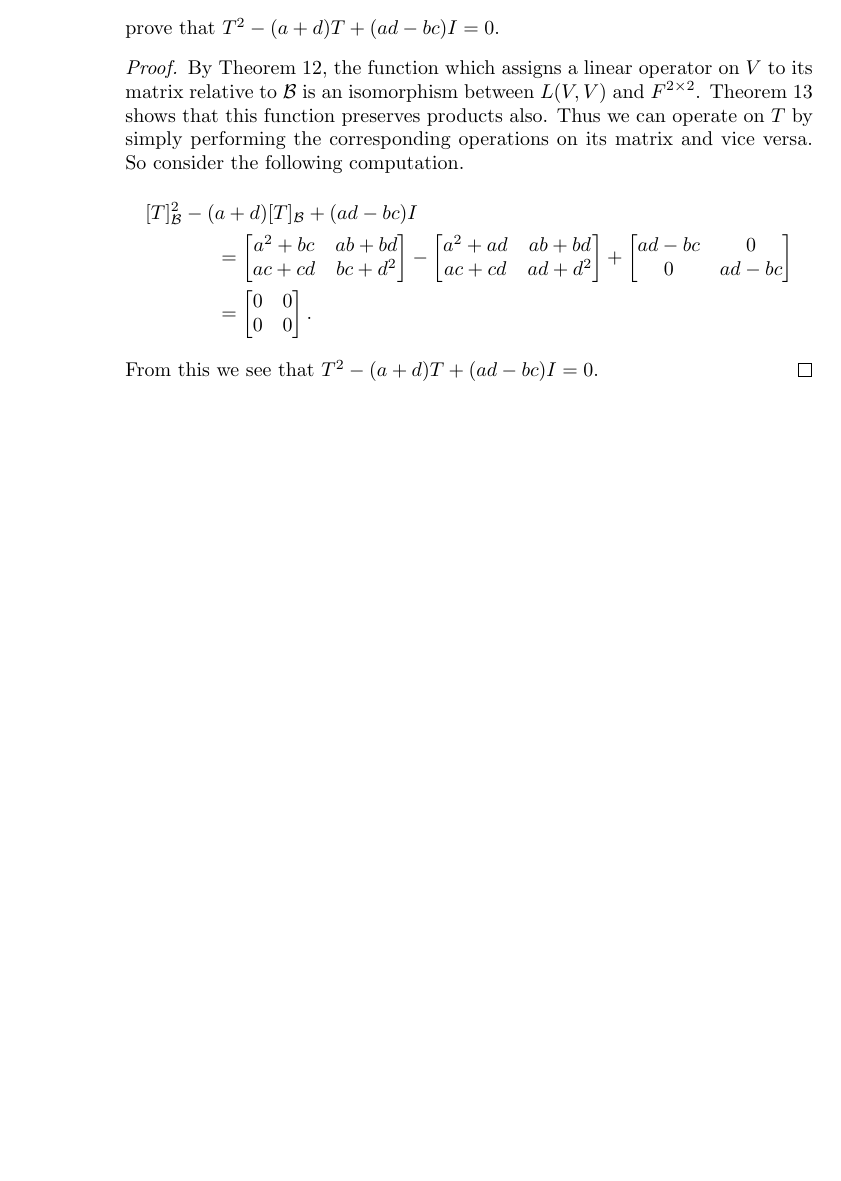
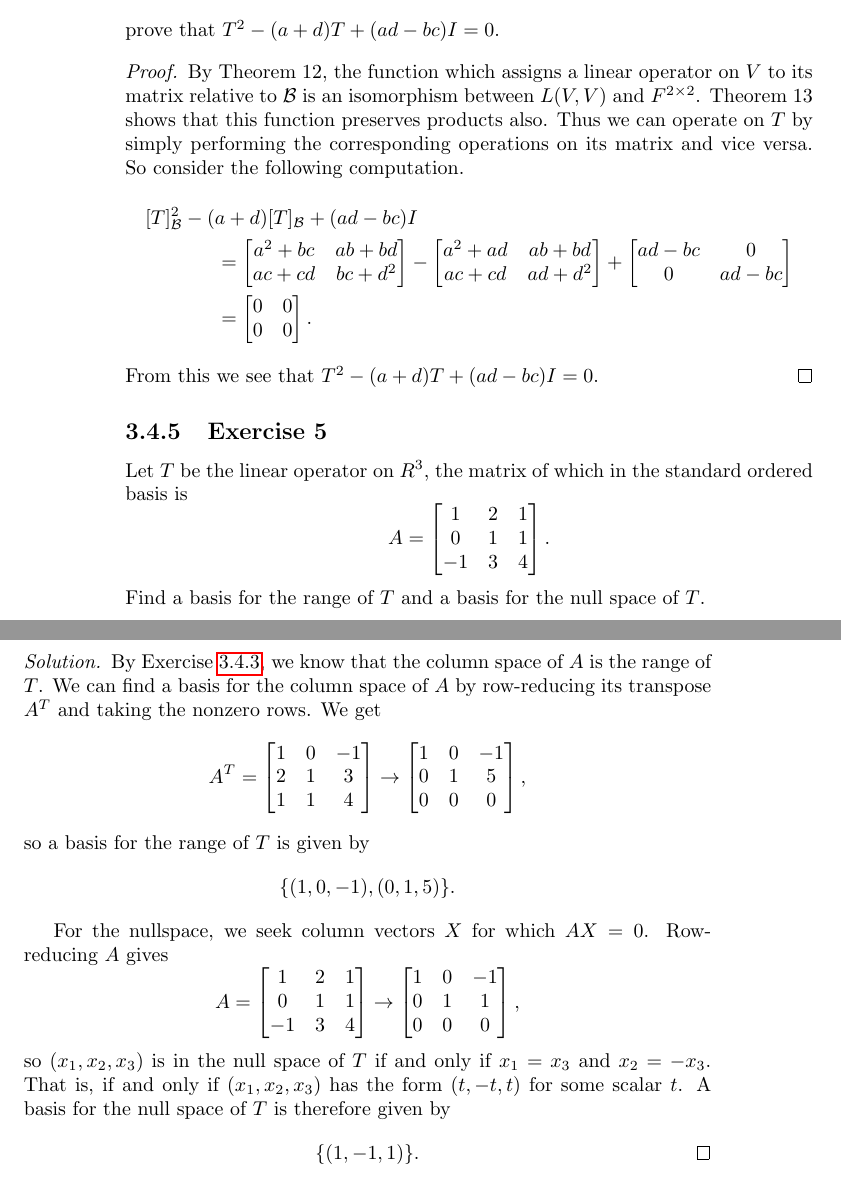
Before and after one commit to gkikola/sol-hoffman-kunze, a LaTeX thesis (src/hksol.tex, which reads src/ch03/section4.tex): part of page 82 of 82 before the commit and two parts of pages 82 and 83 of 83 after it, the two joined at a grey line, cut so that both start at the same text, the shorter picture padded with empty space. Compiled offline with pdfLaTeX.

Commit message:
3.4: Add Exercise 5

```diff
--- a/src/ch03/section4.tex
+++ b/src/ch03/section4.tex
@@ -265,3 +267,64 @@ prove that $T^2 - (a + d)T + (ad - bc)I = 0$.
   \end{multline*}
   From this we see that $T^2 - (a + d)T + (ad - bc)I = 0$.
 \end{proof}
+
+\Exercise5 Let $T$ be the linear operator on $R^3$, the matrix of
+which in the standard ordered basis is
+\begin{equation*}
+  A =
+  \begin{bmatrix}
+    1 & 2 & 1 \\
+    0 & 1 & 1 \\
+    -1 & 3 & 4
+  \end{bmatrix}.
+\end{equation*}
+Find a basis for the range of $T$ and a basis for the null space of
+$T$.
+\begin{solution}
+  By Exercise~\ref{exercise:lin-tran:col-space-is-range}, we know that
+  the column space of $A$ is the range of $T$. We can find a basis for
+  the column space of $A$ by row-reducing its transpose $A^T$ and
+  taking the nonzero rows. We get
+  \begin{equation*}
+    A^T =
+    \begin{bmatrix}
+      1 & 0 & -1 \\
+      2 & 1 & 3 \\
+      1 & 1 & 4
+    \end{bmatrix}
+    \rightarrow
+    \begin{bmatrix}
+      1 & 0 & -1 \\
+      0 & 1 & 5 \\
+      0 & 0 & 0
+    \end{bmatrix},
+  \end{equation*}
+  so a basis for the range of $T$ is given by
+  \begin{equation*}
+    \{(1, 0, -1), (0, 1, 5)\}.
+  \end{equation*}
+
+  For the nullspace, we seek column vectors $X$ for which $AX =
+  0$. Row-reducing $A$ gives
+  \begin{equation*}
+    A =
+    \begin{bmatrix}
+      1 & 2 & 1 \\
+      0 & 1 & 1 \\
+      -1 & 3 & 4
+    \end{bmatrix}
+    \rightarrow
+    \begin{bmatrix}
+      1 & 0 & -1 \\
+      0 & 1 & 1 \\
+      0 & 0 & 0
+    \end{bmatrix},
+  \end{equation*}
+  so $(x_1,x_2,x_3)$ is in the null space of $T$ if and only if
+  $x_1 = x_3$ and $x_2 = -x_3$. That is, if and only if
+  $(x_1,x_2,x_3)$ has the form $(t,-t,t)$ for some scalar $t$. A basis
+  for the null space of $T$ is therefore given by
+  \begin{equation*}
+    \{ (1,-1,1) \}. \qedhere
+  \end{equation*}
+\end{solution}
```
Also changed, not shown: src/ch03/section4.tex (10 more changed lines).
